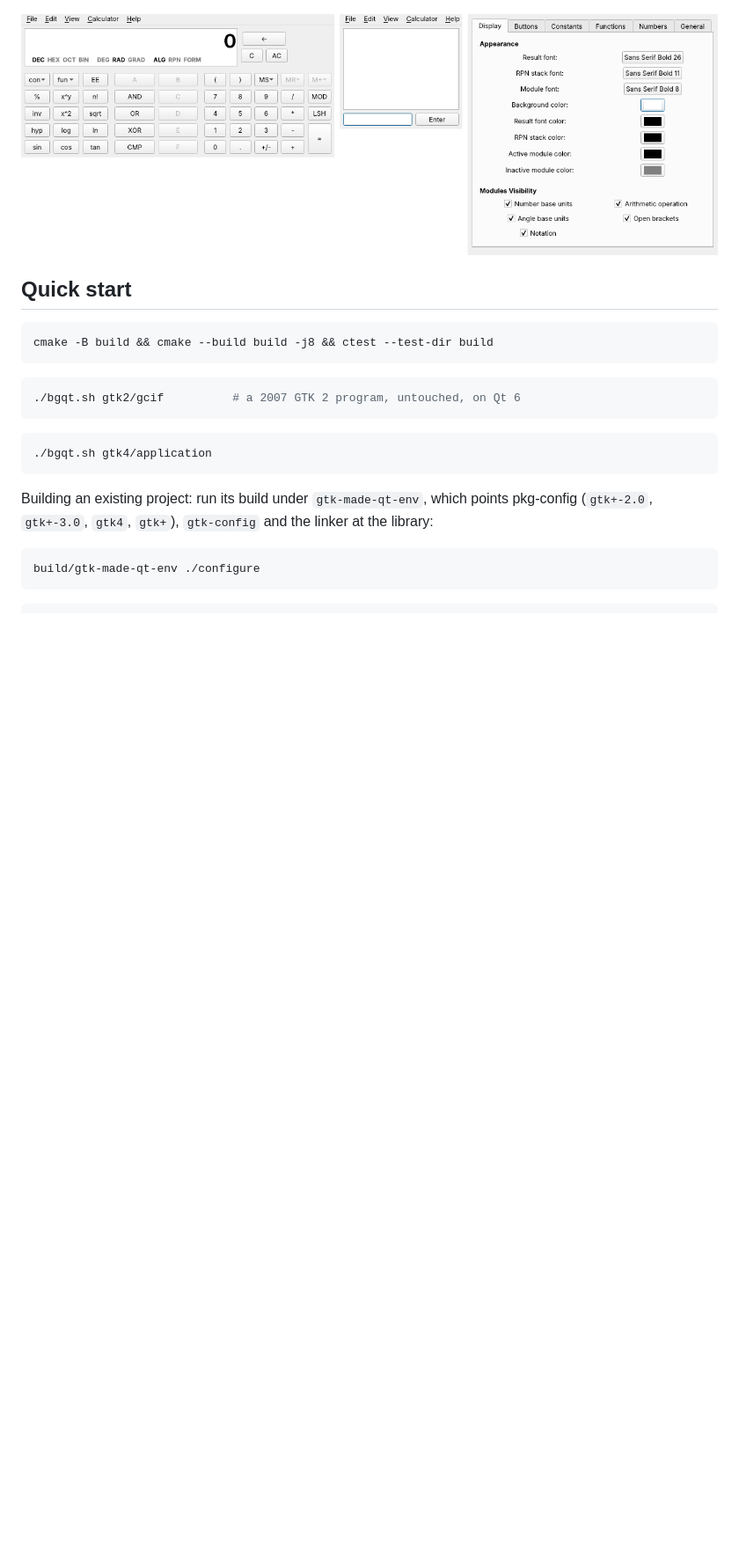
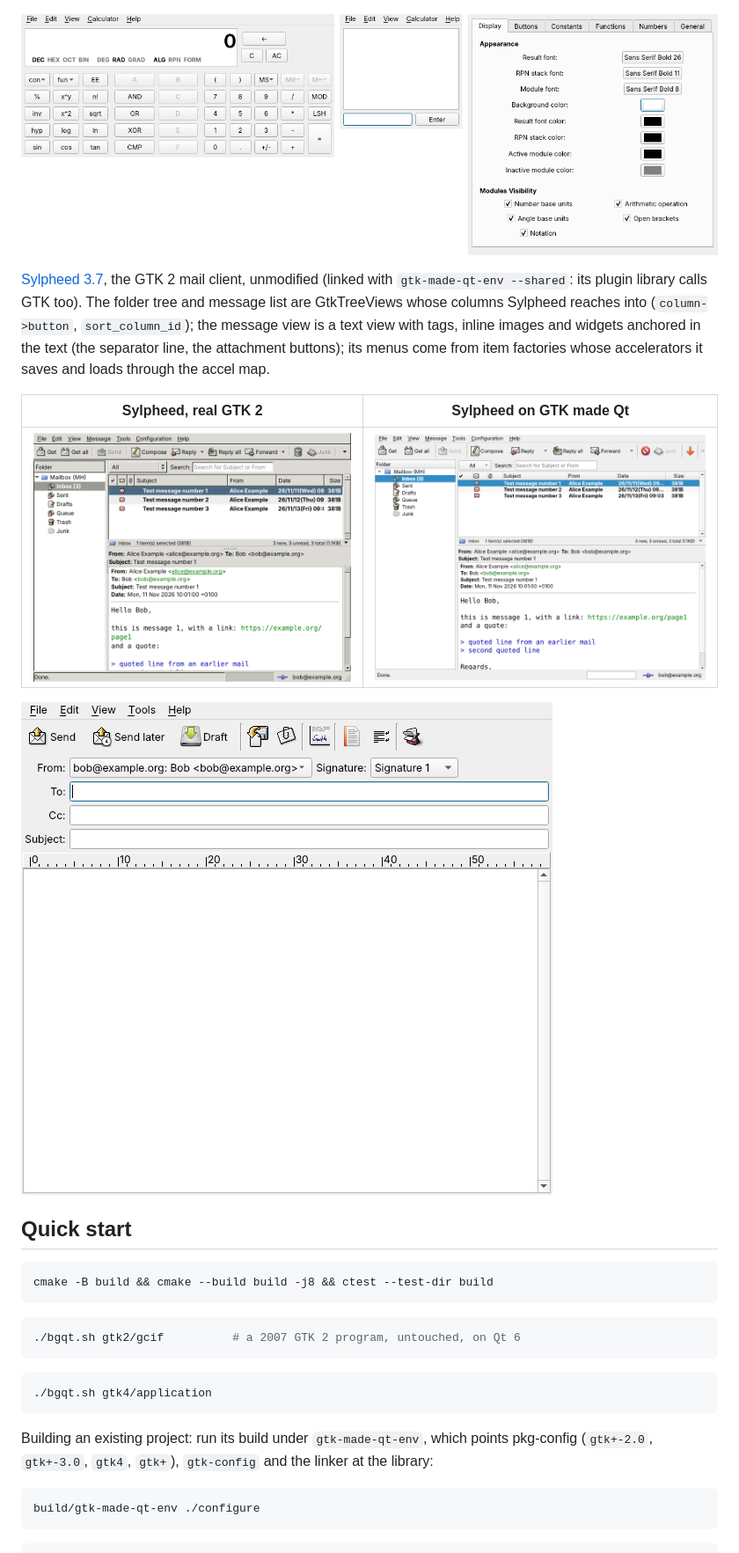
Before and after one commit to e8johan/gtk-made-qt, a Markdown page: README.md, the part around the change. Shown at 88% size. GitHub-like rendering; pictures changed too: docs/screenshots/sylpheed-compose.png (added), docs/screenshots/sylpheed-gtk2.png (added), docs/screenshots/sylpheed-qt.png (added); blank space fills up the shorter version.

```diff
--- a/README.md
+++ b/README.md
@@ -77,6 +77,20 @@ use font and color buttons.
 | ![Galculator on GTK 2](docs/screenshots/galculator-gtk2.png) | ![Galculator on Qt](docs/screenshots/galculator-qt.png) |
 
 ![Galculator scientific and paper modes, preferences](docs/screenshots/galculator-modes.png)
+
+[Sylpheed 3.7](https://sylpheed.sraoss.jp/), the GTK 2 mail client, unmodified
+(linked with `gtk-made-qt-env --shared`: its plugin library calls GTK too).
+The folder tree and message list are GtkTreeViews whose columns Sylpheed
+reaches into (`column->button`, `sort_column_id`); the message view is a text
+view with tags, inline images and widgets anchored in the text (the
+separator line, the attachment buttons); its menus come from item factories
+whose accelerators it saves and loads through the accel map.
+
+| Sylpheed, real GTK 2 | Sylpheed on GTK made Qt |
+| --- | --- |
+| ![Sylpheed on GTK 2](docs/screenshots/sylpheed-gtk2.png) | ![Sylpheed on Qt](docs/screenshots/sylpheed-qt.png) |
+
+![Sylpheed compose window](docs/screenshots/sylpheed-compose.png)
 
 ## Quick start
 
```
Also changed, not shown: docs/lessons.md (+22 -0 lines), docs/target-applications.md (+5 -5 lines), 2 other files.
